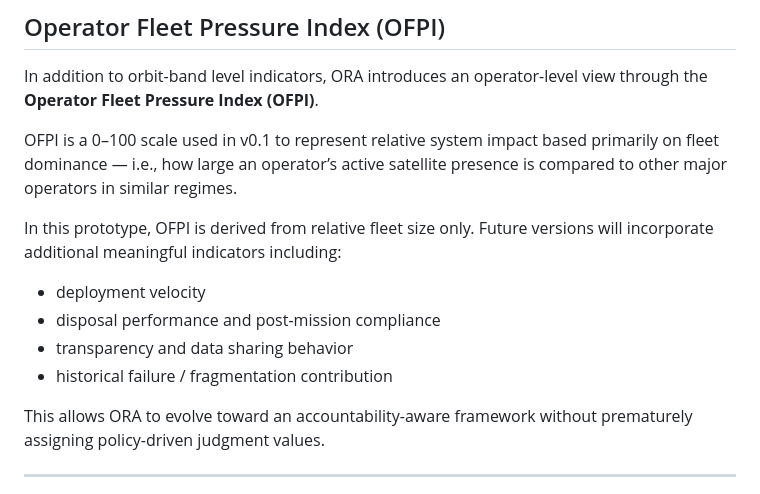
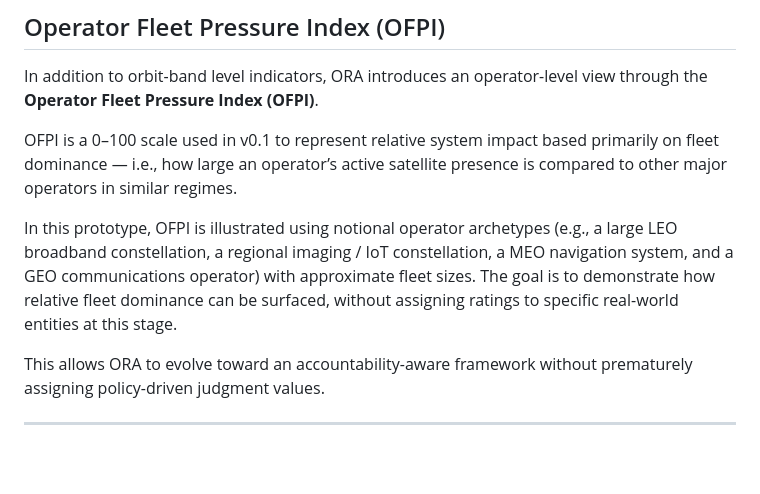
Before and after one commit to erikherrera00/orbital-risk-authority, a Markdown page: docs/ori-methodology-v0.1.md, the part around the change. Rendered like a GitHub page; blank space fills up the shorter version.

Commit message:
Clarify OFPI use of archetypal operators in methodology

```diff
--- a/docs/ori-methodology-v0.1.md
+++ b/docs/ori-methodology-v0.1.md
@@ -48,12 +48,11 @@ OFPI is a 0–100 scale used in v0.1 to represent relative system impact based p
 on fleet dominance — i.e., how large an operator’s active satellite presence is compared
 to other major operators in similar regimes.
 
-In this prototype, OFPI is derived from relative fleet size only. Future versions will
-incorporate additional meaningful indicators including:
-- deployment velocity
-- disposal performance and post-mission compliance
-- transparency and data sharing behavior
-- historical failure / fragmentation contribution
+In this prototype, OFPI is illustrated using notional operator archetypes (e.g., a large
+LEO broadband constellation, a regional imaging / IoT constellation, a MEO navigation
+system, and a GEO communications operator) with approximate fleet sizes. The goal is to
+demonstrate how relative fleet dominance can be surfaced, without assigning ratings to
+specific real-world entities at this stage.
 
 This allows ORA to evolve toward an accountability-aware framework without prematurely
 assigning policy-driven judgment values.
```
